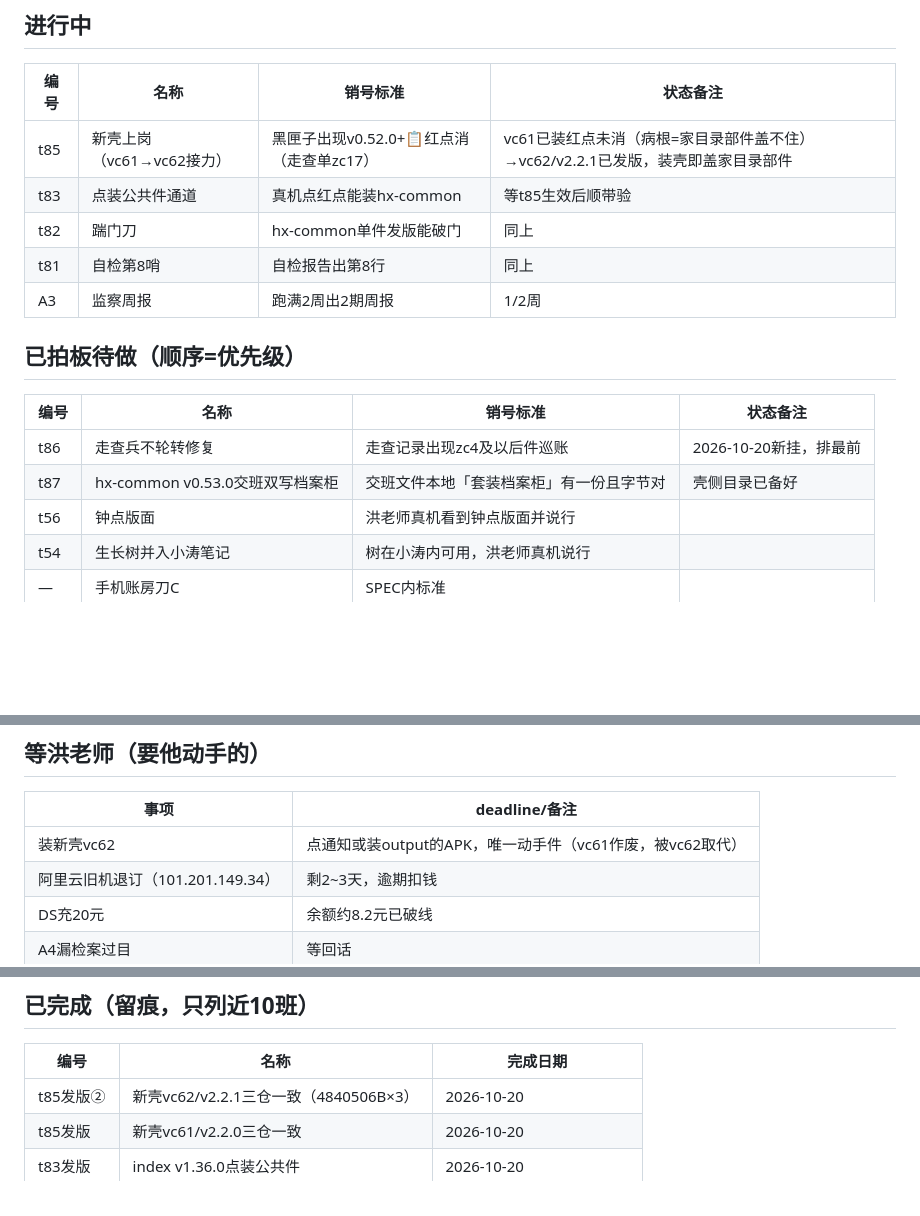
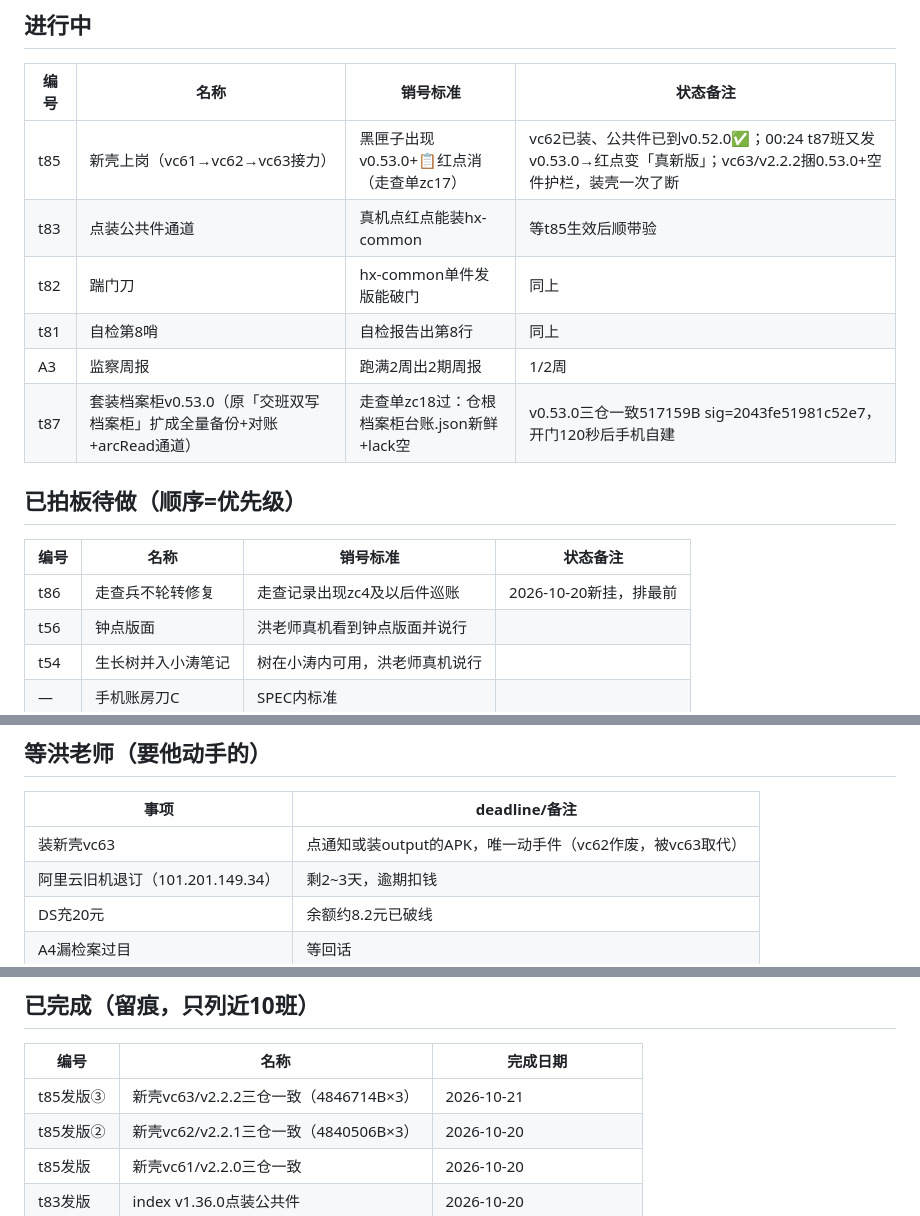
Before and after one commit to hongxiaotao177/hongxiaotao177.github.io, a Markdown page: 任务总账.md, 3 parts joined by grey strips. GitHub-like rendering; blank space fills up the shorter version.

Commit message:
vc63班记账

```diff
--- a/任务总账.md
+++ b/任务总账.md
@@ -7,17 +7,17 @@
 ## 进行中
 | 编号 | 名称 | 销号标准 | 状态备注 |
 |---|---|---|---|
-| t85 | 新壳上岗（vc61→vc62接力） | 黑匣子出现v0.52.0+📋红点消（走查单zc17） | vc61已装红点未消（病根=家目录部件盖不住）→vc62/v2.2.1已发版，装壳即盖家目录部件 |
+| t85 | 新壳上岗（vc61→vc62→vc63接力） | 黑匣子出现v0.53.0+📋红点消（走查单zc17） | vc62已装、公共件已到v0.52.0✅；00:24 t87班又发v0.53.0→红点变「真新版」；vc63/v2.2.2捆0.53.0+空件护栏，装壳一次了断 |
 | t83 | 点装公共件通道 | 真机点红点能装hx-common | 等t85生效后顺带验 |
 | t82 | 踹门刀 | hx-common单件发版能破门 | 同上 |
 | t81 | 自检第8哨 | 自检报告出第8行 | 同上 |
 | A3 | 监察周报 | 跑满2周出2期周报 | 1/2周 |
+| t87 | 套装档案柜v0.53.0（原「交班双写档案柜」扩成全量备份+对账+arcRead通道） | 走查单zc18过：仓根档案柜台账.json新鲜+lack空 | v0.53.0三仓一致517159B sig=2043fe51981c52e7，开门120秒后手机自建 |
 
 ## 已拍板待做（顺序=优先级）
 | 编号 | 名称 | 销号标准 | 状态备注 |
 |---|---|---|---|
 | t86 | 走查兵不轮转修复 | 走查记录出现zc4及以后件巡账 | 2026-10-20新挂，排最前 |
-| t87 | hx-common v0.53.0交班双写档案柜 | 交班文件本地「套装档案柜」有一份且字节对 | 壳侧目录已备好 |
 | t56 | 钟点版面 | 洪老师真机看到钟点版面并说行 | |
 | t54 | 生长树并入小涛笔记 | 树在小涛内可用，洪老师真机说行 | |
 | — | 手机账房刀C | SPEC内标准 | |
@@ -37,7 +37,7 @@
 ## 等洪老师（要他动手的）
 | 事项 |  deadline/备注 |
 |---|---|
-| 装新壳vc62 | 点通知或装output的APK，唯一动手件（vc61作废，被vc62取代） |
+| 装新壳vc63 | 点通知或装output的APK，唯一动手件（vc62作废，被vc63取代） |
 | 阿里云旧机退订（101.201.149.34） | 剩2~3天，逾期扣钱 |
 | DS充20元 | 余额约8.2元已破线 |
 | A4漏检案过目 | 等回话 |
@@ -65,6 +65,7 @@
 ## 已完成（留痕，只列近10班）
 | 编号 | 名称 | 完成日期 |
 |---|---|---|
+| t85发版③ | 新壳vc63/v2.2.2三仓一致（4846714B×3） | 2026-10-21 |
 | t85发版② | 新壳vc62/v2.2.1三仓一致（4840506B×3） | 2026-10-20 |
 | t85发版 | 新壳vc61/v2.2.0三仓一致 | 2026-10-20 |
 | t83发版 | index v1.36.0点装公共件 | 2026-10-20 |
```
